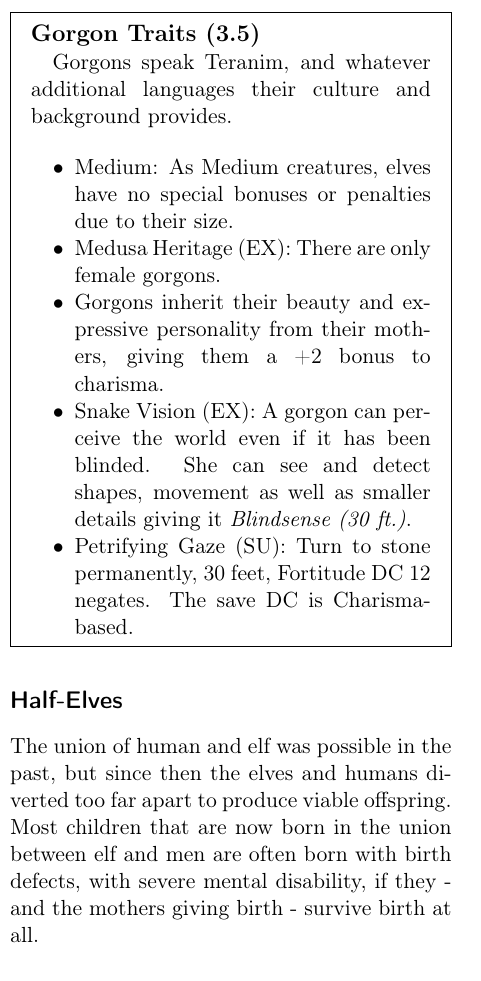
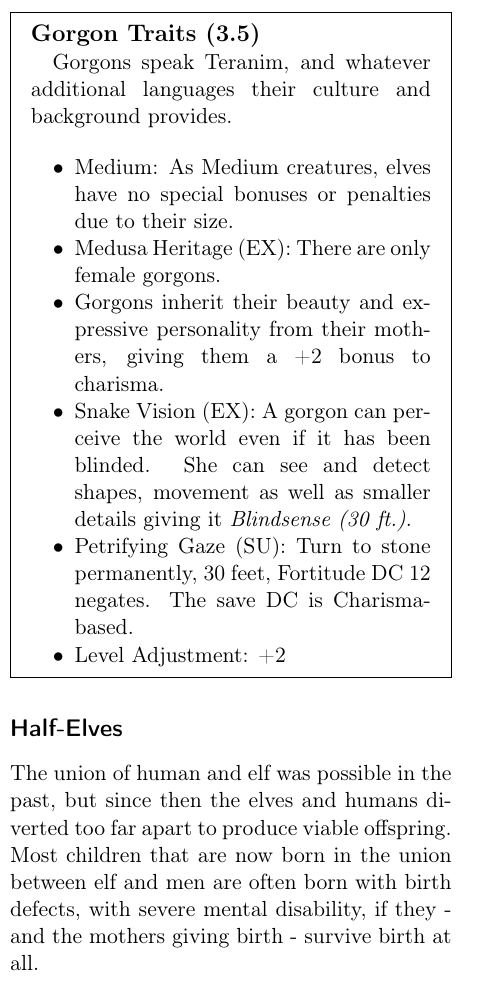
Before and after one commit to n0la/wayfaerersguide-everblack, a LaTeX book (wayfaerersguide-everblack.tex, which reads chapters/races/gorgons.tex): part of one column of page 23 of 90, cut so that both start at the same text. Compiled offline with pdfLaTeX.

Commit message:
forgot level adjustment

```diff
--- a/chapters/races/gorgons.tex
+++ b/chapters/races/gorgons.tex
@@ -53,5 +53,6 @@ these unfortunate gorgons can still move through the world with relative ease.
       details giving it \emph{Blindsense (30 ft.)}.
     \item Petrifying Gaze (SU): Turn to stone permanently, 30 feet, Fortitude
       DC 12 negates. The save DC is Charisma-based.
+    \item Level Adjustment: +2
   \end{itemize}
 \end{35e}
```
